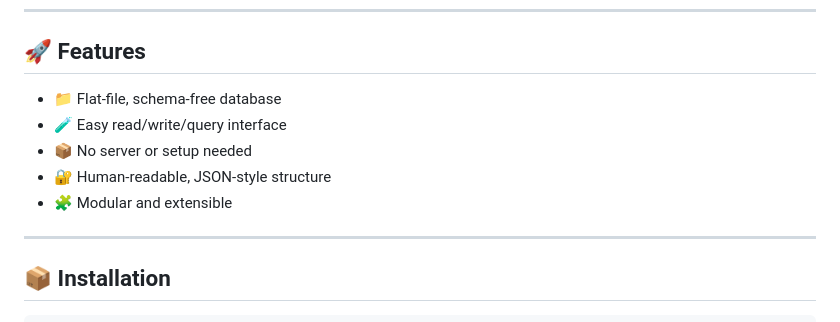
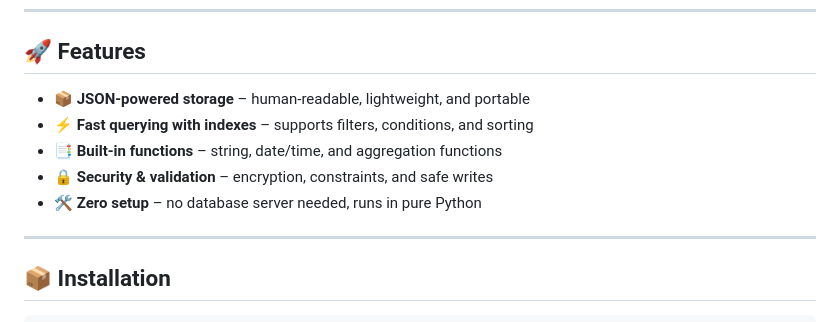
Before and after one commit to jflatdb/jflatdb, a Markdown page: README.md, the part around the change. Rendered like a GitHub page.

```diff
--- a/README.md
+++ b/README.md
@@ -19,11 +19,11 @@
 
 ## 🚀 Features
 
-- 📁 Flat-file, schema-free database
-- 🧪 Easy read/write/query interface
-- 📦 No server or setup needed
-- 🔐 Human-readable, JSON-style structure
-- 🧩 Modular and extensible
+- 📦 **JSON-powered storage** – human-readable, lightweight, and portable
+- ⚡ **Fast querying with indexes** – supports filters, conditions, and sorting
+- 📑 **Built-in functions** – string, date/time, and aggregation functions
+- 🔒 **Security & validation** – encryption, constraints, and safe writes
+- 🛠 **Zero setup** – no database server needed, runs in pure Python
 
 ---
 
```
